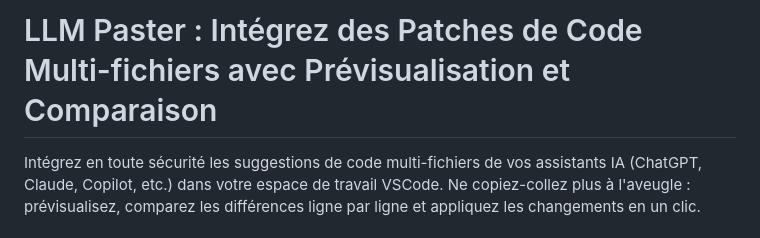
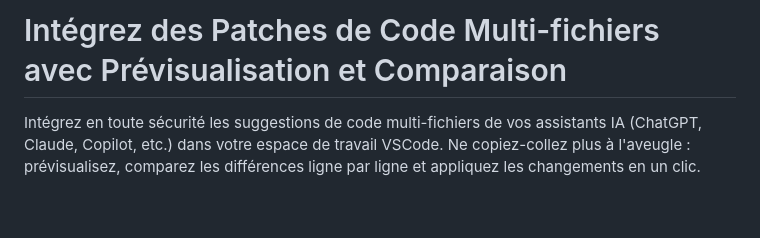
Before and after one commit to venantvr-web/typescript-vscode-paster, a Markdown page: README.md, the part around the change. Drawn GitHub-style; blank space fills up the shorter version.

```diff
--- a/README.md
+++ b/README.md
@@ -1,4 +1,4 @@
-# LLM Paster : Intégrez des Patches de Code Multi-fichiers avec Prévisualisation et Comparaison
+# Intégrez des Patches de Code Multi-fichiers avec Prévisualisation et Comparaison
 
 Intégrez en toute sécurité les suggestions de code multi-fichiers de vos assistants IA (ChatGPT, Claude, Copilot, etc.) dans votre espace de travail VSCode. Ne copiez-collez plus à l'aveugle : prévisualisez, comparez les différences ligne par ligne et appliquez les changements en un clic.
 
```
